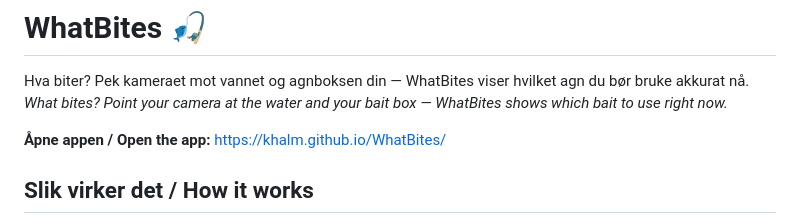
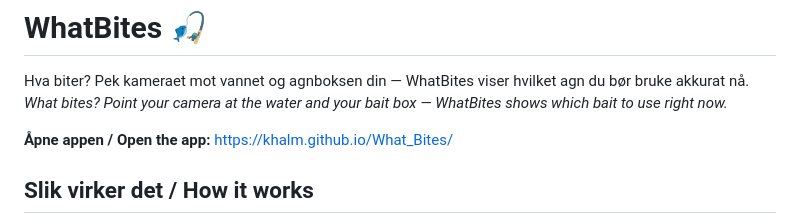
Before and after one commit to khalm/WhatBites, a Markdown page: README.md, the part around the change. Rendered like a GitHub page.

Commit message:
Update app link after repository rename to What_Bites
Co-Authored-By: Claude Opus 5.5 <noreply@anthropic.com>
Claude-Session: https://claude.ai/code/session_01LVvBwosjBMiKGfbkQm1yMW

```diff
--- a/README.md
+++ b/README.md
@@ -3,7 +3,7 @@
 Hva biter? Pek kameraet mot vannet og agnboksen din — WhatBites viser hvilket agn du bør bruke akkurat nå.
 *What bites? Point your camera at the water and your bait box — WhatBites shows which bait to use right now.*
 
-**Åpne appen / Open the app:** https://khalm.github.io/WhatBites/
+**Åpne appen / Open the app:** https://khalm.github.io/What_Bites/
 
 ## Slik virker det / How it works
 1. **Sted og vær** — henter posisjon, vær (temperatur, vind, skydekke, lufttrykk og trend, sol opp/ned) og fiskearter registrert innen ca. 30 km.
```
